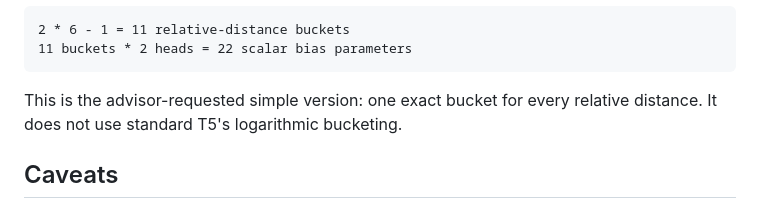
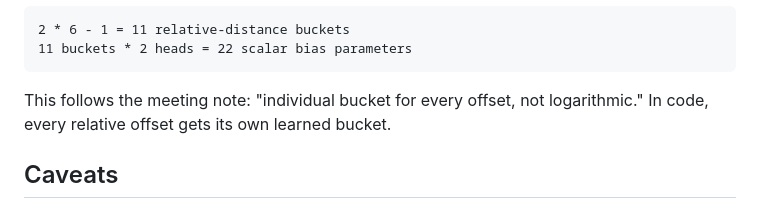
Before and after one commit to JinLeeGG/comp560-JohnLee, a Markdown page: generalization-evenodd-distance-measurement-small/log/2026-07-02-no-colon.md, the part around the change. Rendered like a GitHub page.

Commit message:
docs: update log descriptions to clarify implementation of individual per-offset buckets

````diff
--- a/generalization-evenodd-distance-measurement-small/log/2026-07-02-no-colon.md
+++ b/generalization-evenodd-distance-measurement-small/log/2026-07-02-no-colon.md
@@ -143,8 +143,8 @@ For no-colon input, `block_size=6`, so T5 has:
 11 buckets * 2 heads = 22 scalar bias parameters
 ```
 
-This is the advisor-requested simple version: one exact bucket for every relative
-distance. It does not use standard T5's logarithmic bucketing.
+This follows the meeting note: "individual bucket for every offset, not logarithmic."
+In code, every relative offset gets its own learned bucket.
 
 ## Caveats
 
````
Also changed, not shown: generalization-evenodd-distance-measurement-small/log/2026-07-02-with-colon.md (+2 -2 lines).
